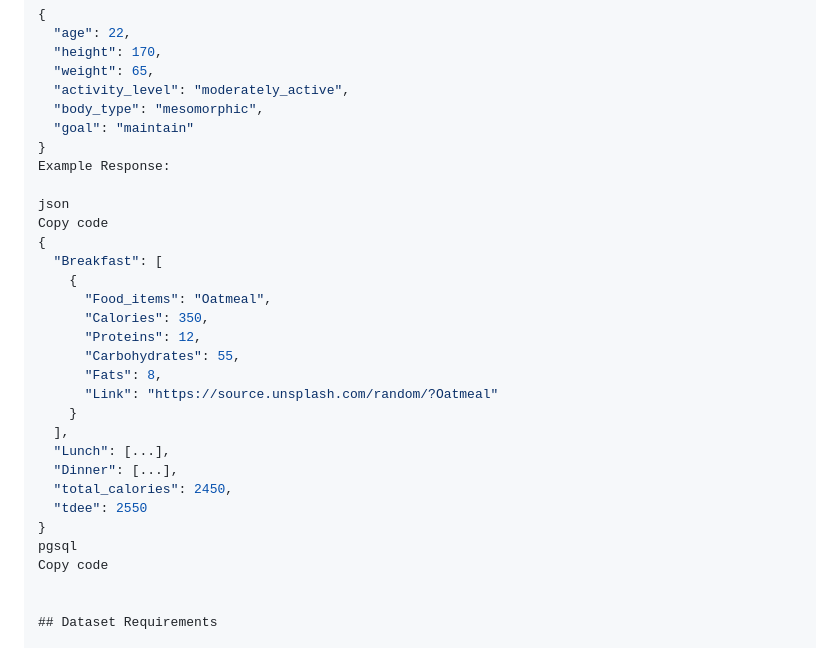
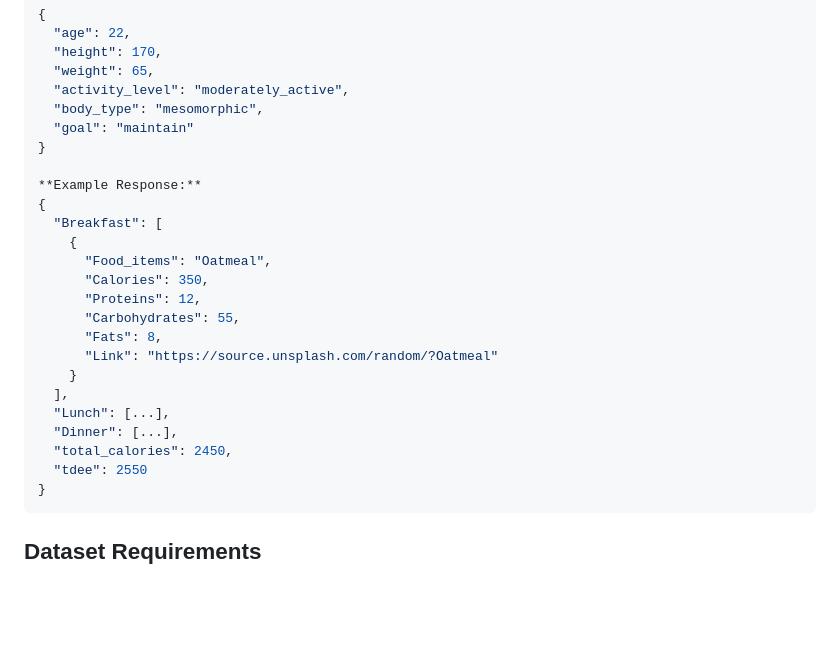
Before and after one commit to ANOT-coder/Diet_Recommendation_System, a Markdown page: README.md, the part around the change. Rendered like a GitHub page; blank space fills up the shorter version.

Commit message:
7th commit

````diff
--- a/README.md
+++ b/README.md
@@ -88,10 +88,8 @@ Each meal recommendation consists of **3 food items**.
   "body_type": "mesomorphic",
   "goal": "maintain"
 }
-Example Response:
 
-json
-Copy code
+**Example Response:**
 {
   "Breakfast": [
     {
@@ -108,9 +106,7 @@ Copy code
   "total_calories": 2450,
   "tdee": 2550
 }
-pgsql
-Copy code
-
+```
 
 ## Dataset Requirements
 
````
